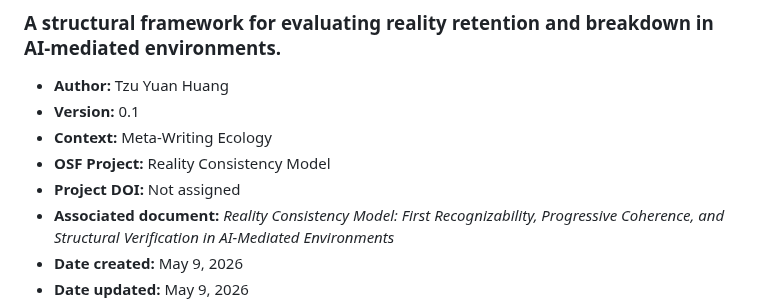
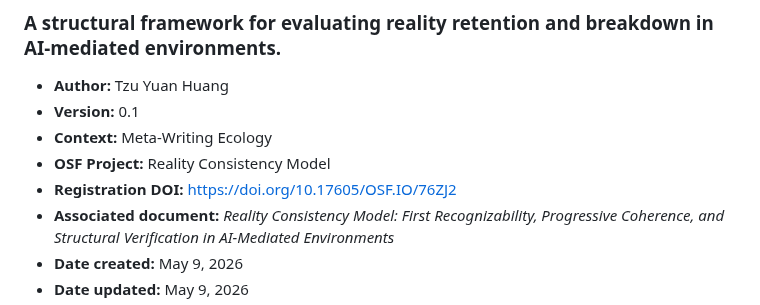
Before and after one commit to metawritingecology/meta-writing-ecology, a Markdown page: reality-consistency.md, the part around the change. GitHub-like rendering.

```diff
--- a/reality-consistency.md
+++ b/reality-consistency.md
@@ -6,7 +6,7 @@
 - **Version:** 0.1
 - **Context:** Meta-Writing Ecology
 - **OSF Project:** Reality Consistency Model
-- **Project DOI:** Not assigned
+- **Registration DOI:** https://doi.org/10.17605/OSF.IO/76ZJ2
 - **Associated document:** *Reality Consistency Model: First Recognizability, Progressive Coherence, and Structural Verification in AI-Mediated Environments*
 - **Date created:** May 9, 2026
 - **Date updated:** May 9, 2026
```
